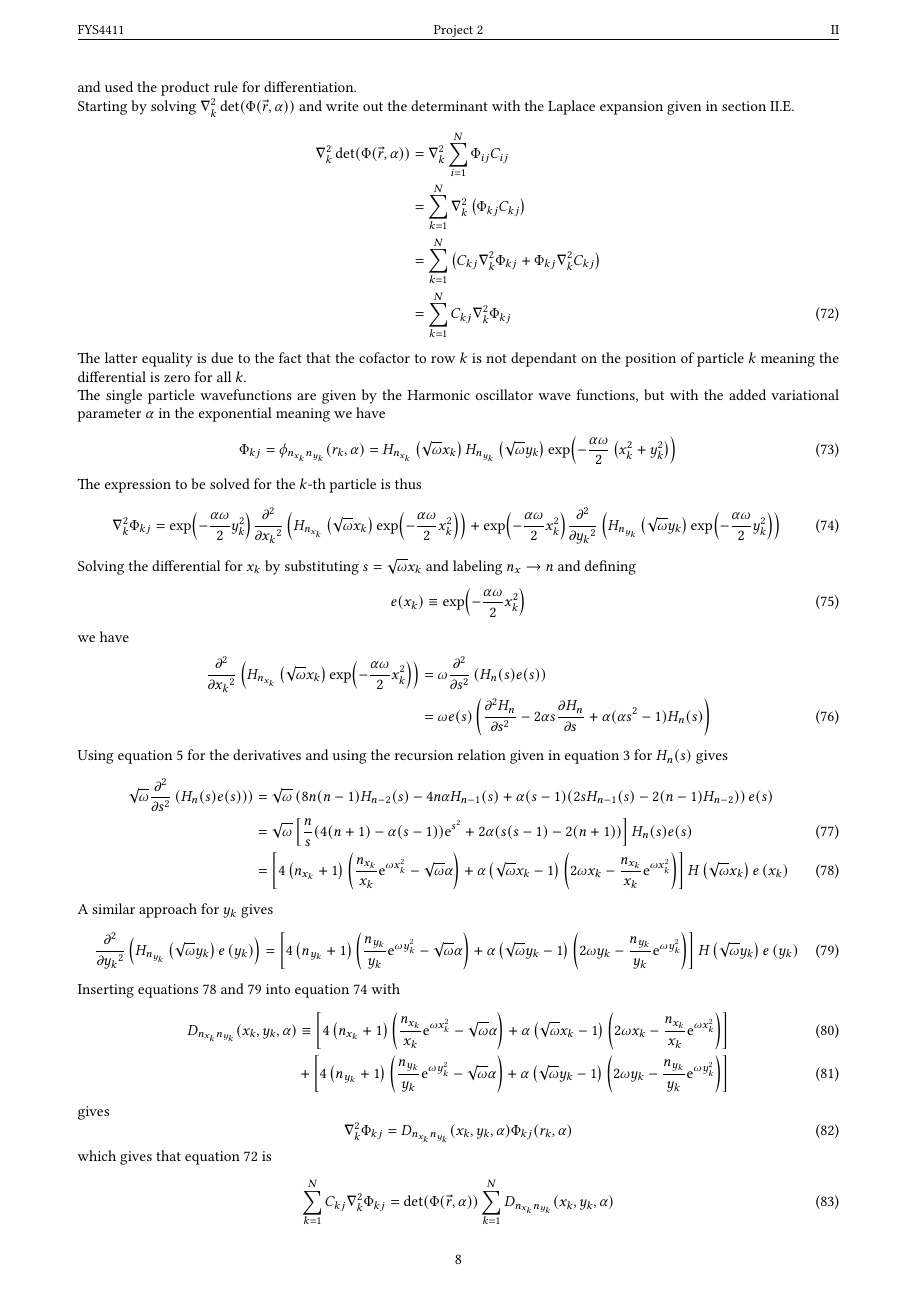
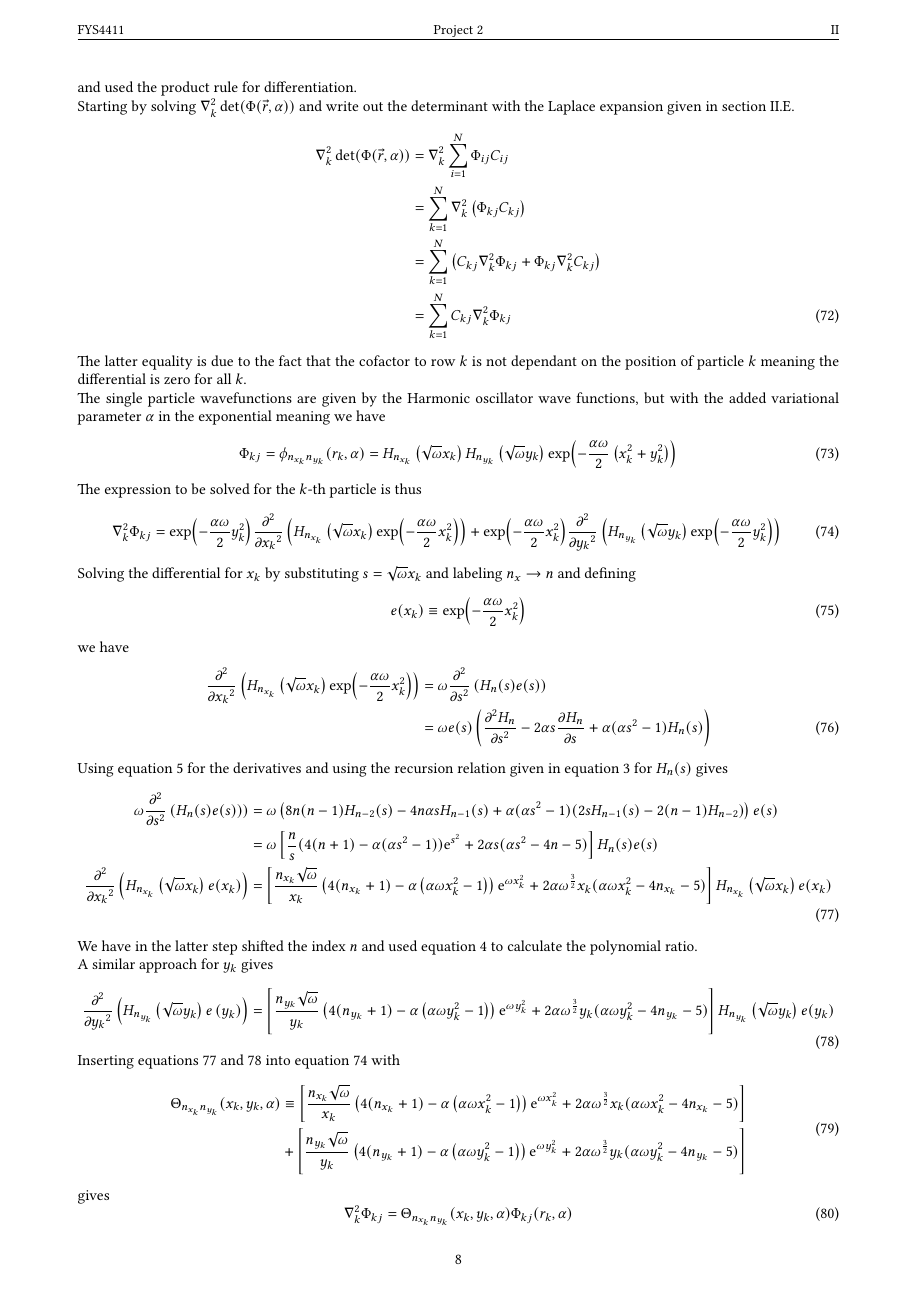
Before and after one commit to Oo1Insane1oO/FYS4411, a LaTeX document (project2/text/project2.tex): page 9 of 13. Compiled offline with pdfLaTeX.

Commit message:
need to fix Laplacian for Jastrow, still messy

```diff
--- a/project2/text/project2.tex
+++ b/project2/text/project2.tex
@@ -943,53 +943,61 @@
     Using \Autoref{eq:hermiteDer} for the derivatives and using the recursion
     relation given in \Autoref{eq:hermiteReq} for $H_n(s)$ gives
         \begin{align}
-            \sqrt{\omega} \prd{s}[][2]\left(H_n(s)e(s))\right) &=
-            \sqrt{\omega}\left(8n(n-1)H_{n-2}(s) - 4n\alpha H_{n-1}(s) +
-            \alpha(s-1)(2sH_{n-1}(s)-2(n-1)H_{n-2})\right)e(s) \nonumber \\
-            &= \sqrt{\omega}\left[\frac{n}{s}(4(n+1)-\alpha(s-1))\me^{s^2} +
-            2\alpha(s(s-1) - 2(n+1))\right]H_n(s)e(s) \\
-            &= \left[4\left(n_{x_k} + 1\right)
-            \left(\frac{n_{x_k}}{x_k}\me^{\omega x^2_k} -
-            \sqrt{\omega}\alpha\right) + \alpha\left(\sqrt{\omega}x_k -
-            1\right)\left(2\omega x_k - \frac{n_{x_k}}{x_k}\me^{\omega
-            x^2_k}\right)\right]H\left(\sqrt{\omega}x_k\right)e\left(x_k\right)
+            \omega \prd{s}[][2]\left(H_n(s)e(s))\right) &=
+            \omega\left(8n(n-1)H_{n-2}(s) - 4n\alpha sH_{n-1}(s) +
+            \alpha(\alpha s^2-1)(2sH_{n-1}(s)-2(n-1)H_{n-2})\right)e(s)
+            \nonumber \\
+            &= \omega\left[\frac{n}{s}(4(n+1)-\alpha(\alpha s^2-1))\me^{s^2} +
+            2\alpha s(\alpha s^2-4n-5)\right]H_n(s)e(s) \nonumber \\
+            \prd{x_k}[][2]\left(H_{n_{x_k}}\left(\sqrt{\omega}x_k\right)
+            e(x_k)\right) &= \left[\frac{n_{x_k}\sqrt{\omega}}{x_k}
+            \left(4(n_{x_k}+1)-\alpha\left(\alpha \omega
+            x^2_k-1\right)\right)\me^{\omega x^2_k} + 2\alpha
+            {\omega}^{\frac{3}{2}}x_k(\alpha \omega
+            x^2_k-4n_{x_k}-5)\right]H_{n_{x_k}}
+            \left(\sqrt{\omega}x_k\right)e(x_k)
             \label{eq:diffs2}
         \end{align}
+    We have in the latter step shifted the index $n$ and used
+    \Autoref{eq:hermiteExp} to calculate the polynomial ratio. \\
     A similar approach for $y_k$ gives
        \begin{equation}
             \prd{y_k}[][2]\left(H_{n_{y_k}}\left(\sqrt{\omega}y_k\right)
-            e\left(y_k\right)\right) = \left[4\left(n_{y_k} +
-            1\right) \left(\frac{n_{y_k}}{y_k}\me^{\omega y^2_k} -
-            \sqrt{\omega}\alpha\right) + \alpha\left(\sqrt{\omega}y_k -
-            1\right)\left(2\omega y_k - \frac{n_{y_k}}{y_k}\me^{\omega
-            y^2_k}\right)\right]H\left(\sqrt{\omega}y_k\right)e\left(y_k\right)
+            e\left(y_k\right)\right) = \left[\frac{n_{y_k}\sqrt{\omega}}{y_k}
+            \left(4(n_{y_k}+1)-\alpha\left(\alpha \omega
+            y^2_k-1\right)\right)\me^{\omega y^2_k} + 2\alpha
+            {\omega}^{\frac{3}{2}}y_k(\alpha \omega
+            y^2_k-4n_{y_k}-5)\right]H_{n_{y_k}}
+            \left(\sqrt{\omega}y_k\right)e(y_k)
             \label{eq:diffyk}
        \end{equation}
     Inserting \Autoref{eq:diffs2,eq:diffyk} into \Autoref{eq:nablakth} with
-        \begin{align}
-            D_{n_{x_k}n_{y_k}}(x_k,y_k,\alpha) \equiv
-            \left[4\left(n_{x_k} + 1\right)
-            \left(\frac{n_{x_k}}{x_k}\me^{\omega x^2_k} -
-            \sqrt{\omega}\alpha\right) + \alpha\left(\sqrt{\omega}x_k -
-            1\right)\left(2\omega x_k - \frac{n_{x_k}}{x_k}\me^{\omega
-            x^2_k}\right)\right] \\
-            + \left[4\left(n_{y_k} +
-            1\right) \left(\frac{n_{y_k}}{y_k}\me^{\omega y^2_k} -
-            \sqrt{\omega}\alpha\right) + \alpha\left(\sqrt{\omega}y_k -
-            1\right)\left(2\omega y_k - \frac{n_{y_k}}{y_k}\me^{\omega
-            y^2_k}\right)\right]
+        \begin{equation}
+            \begin{aligned}
+                \Theta_{n_{x_k}n_{y_k}}(x_k,y_k,\alpha) \equiv
+                \left[\frac{n_{x_k}\sqrt{\omega}}{x_k}
+                \left(4(n_{x_k}+1)-\alpha\left(\alpha \omega
+                x^2_k-1\right)\right)\me^{\omega x^2_k} + 2\alpha
+                {\omega}^{\frac{3}{2}}x_k(\alpha \omega
+                x^2_k-4n_{x_k}-5)\right] \\
+                + \left[\frac{n_{y_k}\sqrt{\omega}}{y_k}
+                \left(4(n_{y_k}+1)-\alpha\left(\alpha \omega
+                y^2_k-1\right)\right)\me^{\omega y^2_k} + 2\alpha
+                {\omega}^{\frac{3}{2}}y_k(\alpha \omega
+                y^2_k-4n_{y_k}-5)\right]
+            \end{aligned}
             \label{eq:Ddef}
-        \end{align}
+        \end{equation}
     gives
         \begin{equation}
             \nabla^2_k\Phi_{kj} =
-            D_{n_{x_k}n_{y_k}}(x_k,y_k,\alpha)\Phi_{kj}(r_k,\alpha)
+            \Theta_{n_{x_k}n_{y_k}}(x_k,y_k,\alpha)\Phi_{kj}(r_k,\alpha)
             \label{eq:nablakthfinal}
         \end{equation}
     which gives that \Autoref{eq:PhiLapexp} is
         \begin{equation}
             \suml{k}{N}C_{kj}\nabla^2_k\Phi_{kj} = \det(\Phi(\vec{r},\alpha))
-            \suml{k}{N}D_{n_{x_k}n_{y_k}}(x_k,y_k,\alpha)
+            \suml{k}{N}\Theta_{n_{x_k}n_{y_k}}(x_k,y_k,\alpha)
             \label{eq:PhiLapExpfin}
         \end{equation}
     The Laplacian for $g$ is derived as follows
```
Also changed, not shown: project2/text/project2.pdf, 2 other files.
